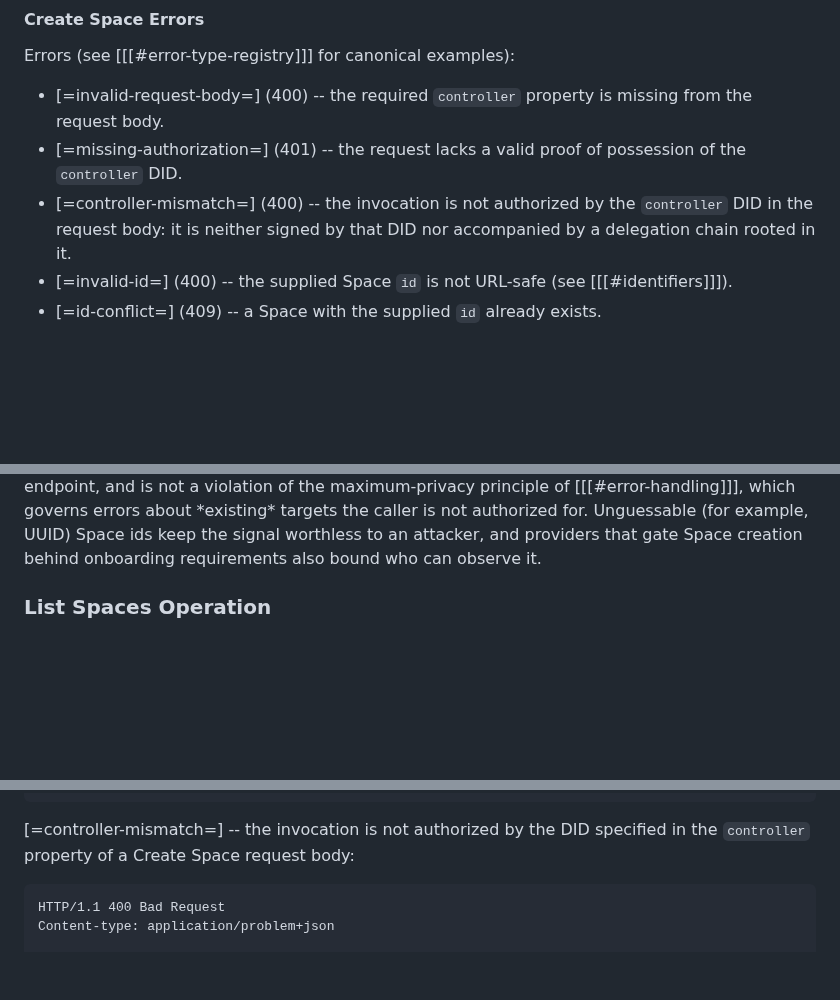
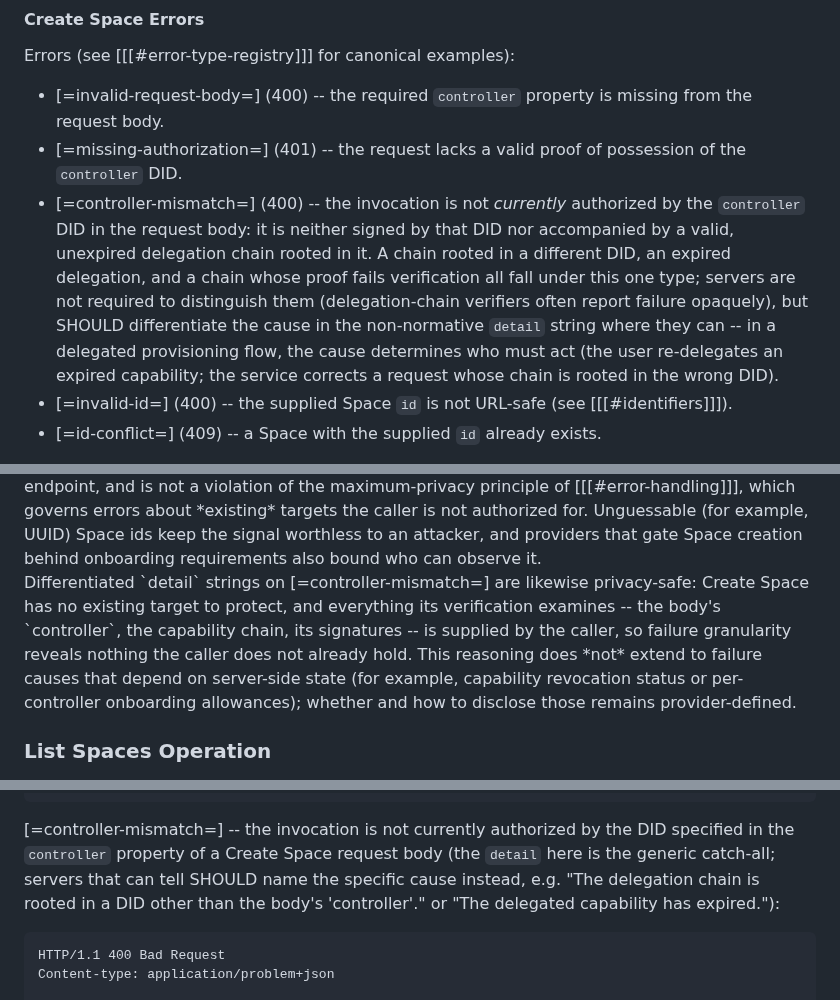
Before and after one commit to digitalcredentials/wallet-attached-storage-spec, a Markdown page: spec.md, 3 parts joined by grey strips. Drawn GitHub-style; blank space fills up the shorter version.

Commit message:
Clarify different flavors of space creation authorization.
Signed-off-by: Dmitri Zagidulin <dzagidulin@gmail.com>

````diff
--- a/spec.md
+++ b/spec.md
@@ -394,9 +394,16 @@ Errors (see [[[#error-type-registry]]] for canonical examples):
   missing from the request body.
 * [=missing-authorization=] (401) -- the request lacks a valid proof of
   possession of the `controller` DID.
-* [=controller-mismatch=] (400) -- the invocation is not authorized by the
-  `controller` DID in the request body: it is neither signed by that DID nor
-  accompanied by a delegation chain rooted in it.
+* [=controller-mismatch=] (400) -- the invocation is not *currently*
+  authorized by the `controller` DID in the request body: it is neither signed
+  by that DID nor accompanied by a valid, unexpired delegation chain rooted in
+  it. A chain rooted in a different DID, an expired delegation, and a chain
+  whose proof fails verification all fall under this one type; servers are not
+  required to distinguish them (delegation-chain verifiers often report
+  failure opaquely), but SHOULD differentiate the cause in the non-normative
+  `detail` string where they can -- in a delegated provisioning flow, the
+  cause determines who must act (the user re-delegates an expired capability;
+  the service corrects a request whose chain is rooted in the wrong DID).
 * [=invalid-id=] (400) -- the supplied Space `id` is not URL-safe (see
   [[[#identifiers]]]).
 * [=id-conflict=] (409) -- a Space with the supplied `id` already exists.
@@ -431,6 +438,17 @@ which governs errors about *existing* targets the caller is not authorized
 for. Unguessable (for example, UUID) Space ids keep the signal worthless to an
 attacker, and providers that gate Space creation behind onboarding requirements
 also bound who can observe it.
+</div>
+
+<div class="note">
+Differentiated `detail` strings on [=controller-mismatch=] are likewise
+privacy-safe: Create Space has no existing target to protect, and everything
+its verification examines -- the body's `controller`, the capability chain,
+its signatures -- is supplied by the caller, so failure granularity reveals
+nothing the caller does not already hold. This reasoning does *not* extend to
+failure causes that depend on server-side state (for example, capability
+revocation status or per-controller onboarding allowances); whether and how to
+disclose those remains provider-defined.
 </div>
 
 ### List Spaces Operation
@@ -2647,8 +2666,12 @@ Content-type: application/problem+json
 }
 ```
 
-[=controller-mismatch=] -- the invocation is not authorized by the DID
-specified in the `controller` property of a Create Space request body:
+[=controller-mismatch=] -- the invocation is not currently authorized by the
+DID specified in the `controller` property of a Create Space request body
+(the `detail` here is the generic catch-all; servers that can tell SHOULD name
+the specific cause instead, e.g. "The delegation chain is rooted in a DID
+other than the body's 'controller'." or "The delegated capability has
+expired."):
 
 ```http
 HTTP/1.1 400 Bad Request
````
Also changed, not shown: other parts of spec.md (+7 -6 lines).
